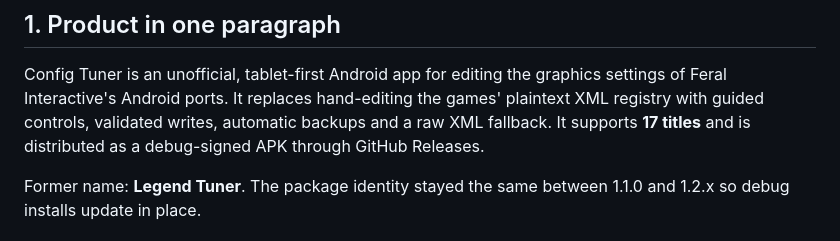
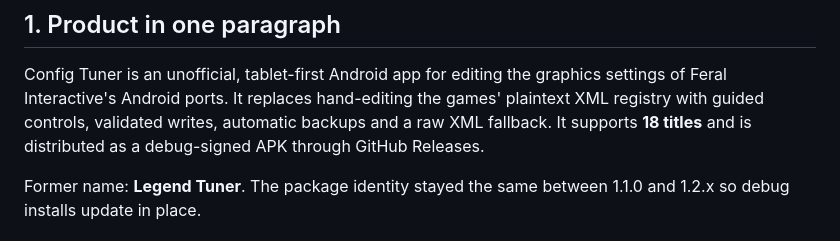
Before and after one commit to andrewr8712/legend-tuner, a Markdown page: docs/website/AGENT-BRIEF.md, the part around the change. Rendered like a GitHub page.

Commit message:
docs(website): correct supported title count

```diff
--- a/docs/website/AGENT-BRIEF.md
+++ b/docs/website/AGENT-BRIEF.md
@@ -14,7 +14,7 @@ layout, accessibility and colour decisions through the coordinator.
 
 Config Tuner is an unofficial, tablet-first Android app for editing the graphics settings of Feral
 Interactive's Android ports. It replaces hand-editing the games' plaintext XML registry with guided
-controls, validated writes, automatic backups and a raw XML fallback. It supports **17 titles** and
+controls, validated writes, automatic backups and a raw XML fallback. It supports **18 titles** and
 is distributed as a debug-signed APK through GitHub Releases.
 
 Former name: **Legend Tuner**. The package identity stayed the same between 1.1.0 and 1.2.x so debug
```
